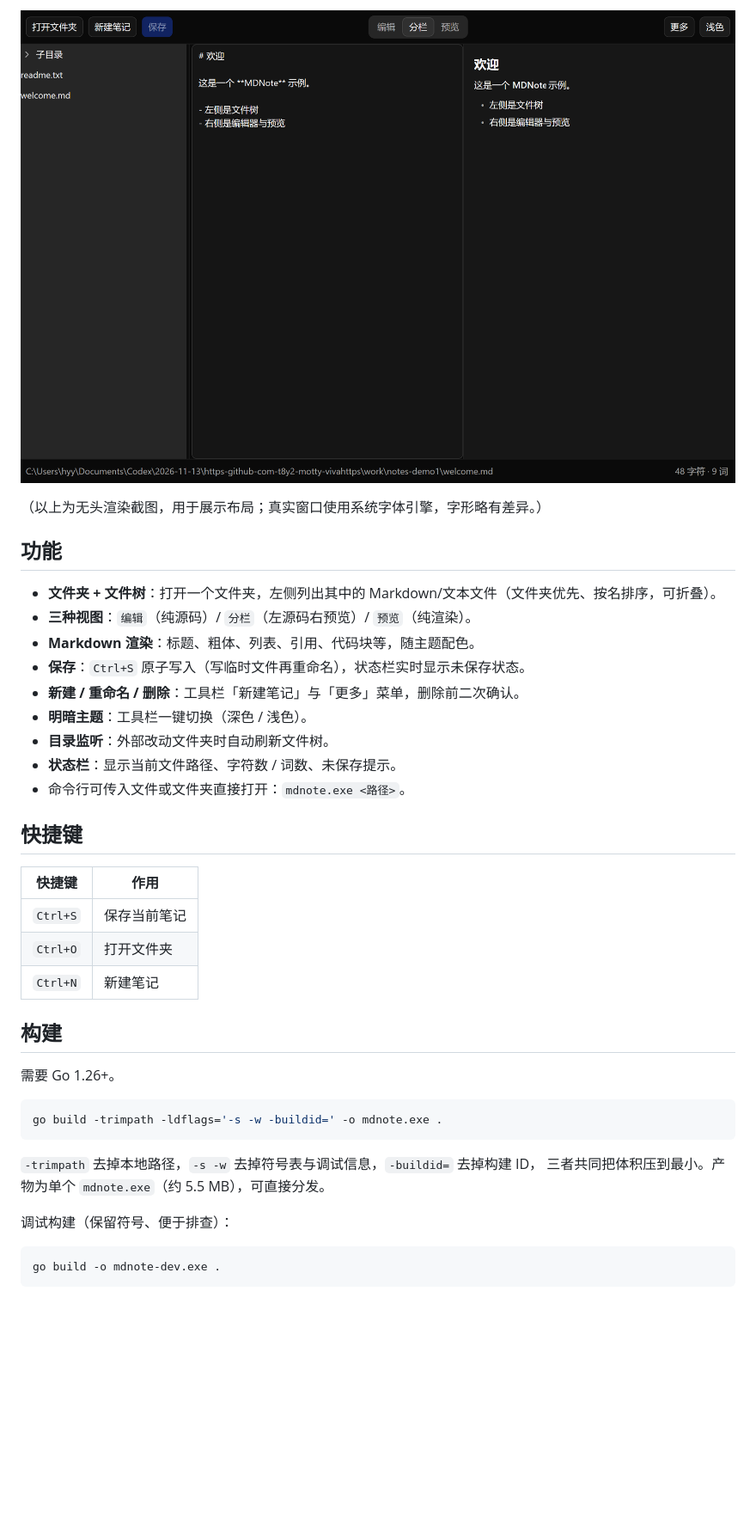
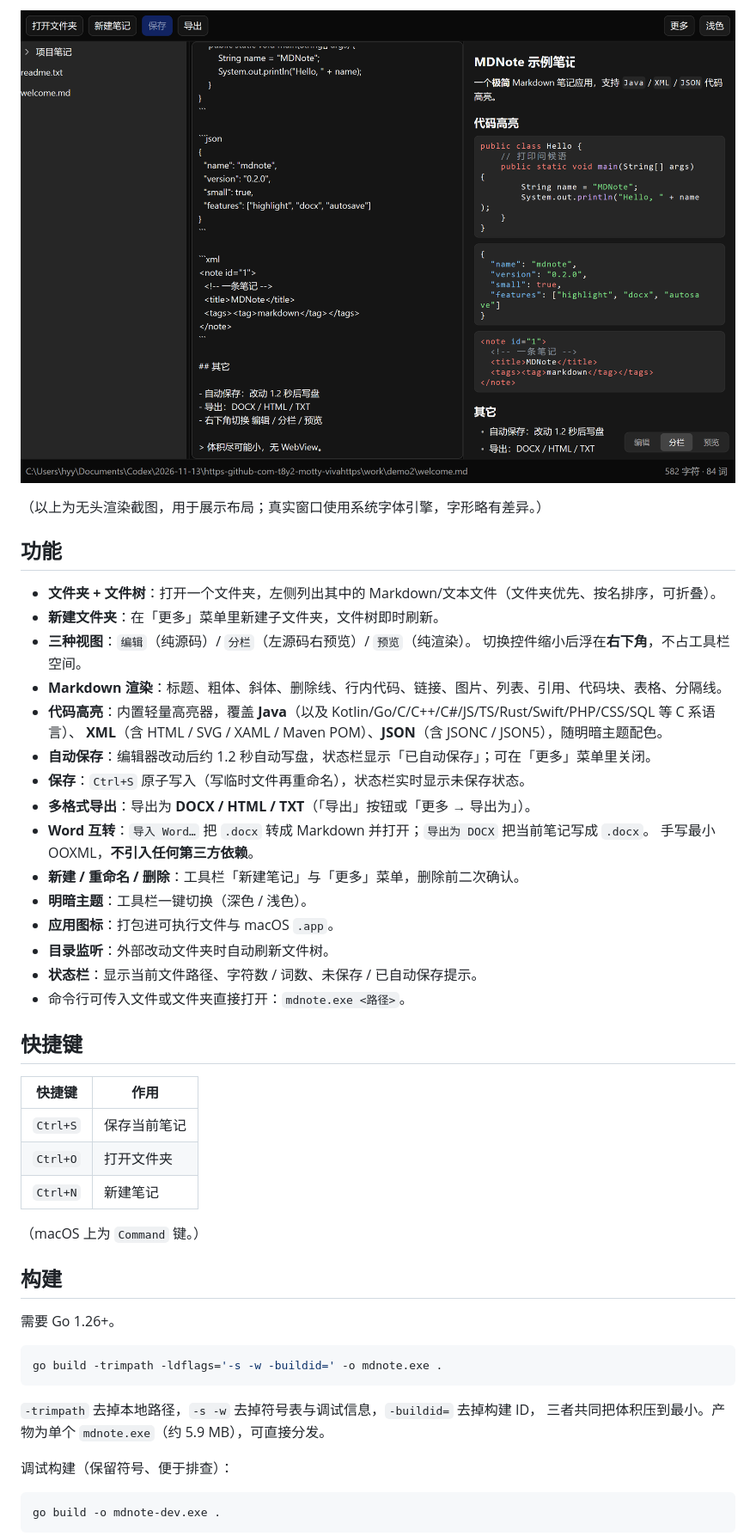
Before and after one commit to renpengkai/mdnote, a Markdown page: README.md, the part around one of its changes. Shown at 86% size. Rendered like a GitHub page; pictures changed too: preview-dark.png; blank space fills up the shorter version.

````diff
--- a/README.md
+++ b/README.md
@@ -39,13 +39,22 @@ xattr -dr com.apple.quarantine MDNote.app
 ## 功能
 
 - **文件夹 + 文件树**：打开一个文件夹，左侧列出其中的 Markdown/文本文件（文件夹优先、按名排序，可折叠）。
+- **新建文件夹**：在「更多」菜单里新建子文件夹，文件树即时刷新。
 - **三种视图**：`编辑`（纯源码）/ `分栏`（左源码右预览）/ `预览`（纯渲染）。
-- **Markdown 渲染**：标题、粗体、列表、引用、代码块等，随主题配色。
+  切换控件缩小后浮在**右下角**，不占工具栏空间。
+- **Markdown 渲染**：标题、粗体、斜体、删除线、行内代码、链接、图片、列表、引用、代码块、表格、分隔线。
+- **代码高亮**：内置轻量高亮器，覆盖 **Java**（以及 Kotlin/Go/C/C++/C#/JS/TS/Rust/Swift/PHP/CSS/SQL 等 C 系语言）、
+  **XML**（含 HTML / SVG / XAML / Maven POM）、**JSON**（含 JSONC / JSON5），随明暗主题配色。
+- **自动保存**：编辑器改动后约 1.2 秒自动写盘，状态栏显示「已自动保存」；可在「更多」菜单里关闭。
 - **保存**：`Ctrl+S` 原子写入（写临时文件再重命名），状态栏实时显示未保存状态。
+- **多格式导出**：导出为 **DOCX / HTML / TXT**（「导出」按钮或「更多 → 导出为」）。
+- **Word 互转**：`导入 Word…` 把 `.docx` 转成 Markdown 并打开；`导出为 DOCX` 把当前笔记写成 `.docx`。
+  手写最小 OOXML，**不引入任何第三方依赖**。
 - **新建 / 重命名 / 删除**：工具栏「新建笔记」与「更多」菜单，删除前二次确认。
 - **明暗主题**：工具栏一键切换（深色 / 浅色）。
+- **应用图标**：打包进可执行文件与 macOS `.app`。
 - **目录监听**：外部改动文件夹时自动刷新文件树。
-- **状态栏**：显示当前文件路径、字符数 / 词数、未保存提示。
+- **状态栏**：显示当前文件路径、字符数 / 词数、未保存 / 已自动保存提示。
 - 命令行可传入文件或文件夹直接打开：`mdnote.exe <路径>`。
 
 ## 快捷键
@@ -56,6 +65,8 @@ xattr -dr com.apple.quarantine MDNote.app
 | `Ctrl+O` | 打开文件夹 |
 | `Ctrl+N` | 新建笔记 |
 
+（macOS 上为 `Command` 键。）
+
 ## 构建
 
 需要 Go 1.26+。
@@ -65,7 +76,7 @@ go build -trimpath -ldflags='-s -w -buildid=' -o mdnote.exe .
 ```
 
 `-trimpath` 去掉本地路径，`-s -w` 去掉符号表与调试信息，`-buildid=` 去掉构建 ID，
-三者共同把体积压到最小。产物为单个 `mdnote.exe`（约 5.5 MB），可直接分发。
+三者共同把体积压到最小。产物为单个 `mdnote.exe`（约 5.9 MB），可直接分发。
 
 调试构建（保留符号、便于排查）：
 
````
Also changed, not shown: other parts of README.md (+14 -8 lines), icon.png (added), preview-light.png, 6 other files.
